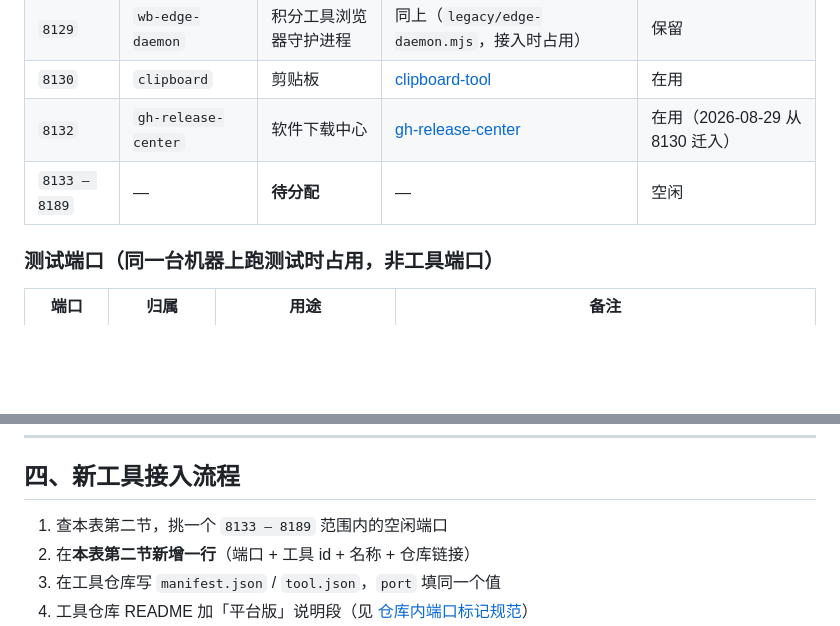
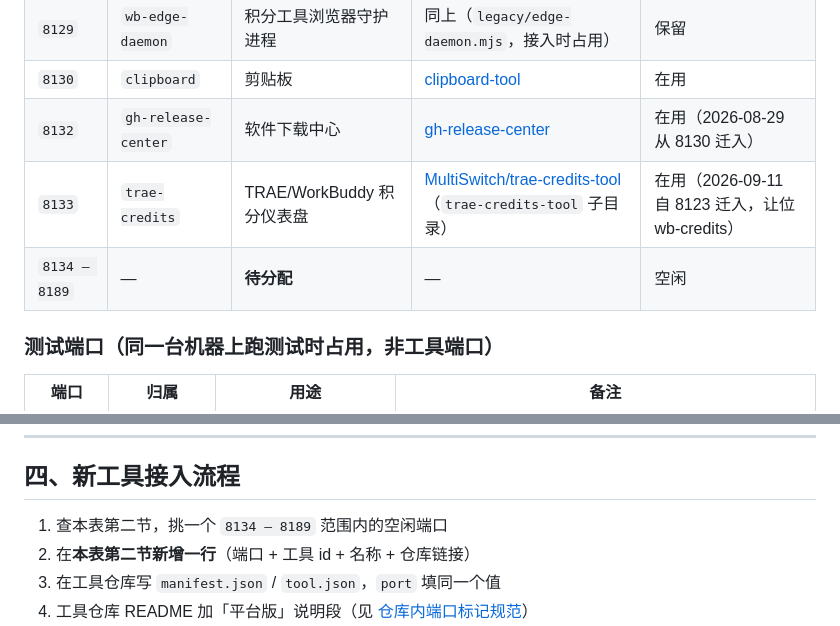
Before and after one commit to Simiely/tools-center, a Markdown page: docs/ports.md, 2 parts joined by grey strips. GitHub-like rendering; blank space fills up the shorter version.

Commit message:
登计 trae-credits:8133（自8123迁入让位wb-credits）；空闲段改8134-8189

```diff
--- a/docs/ports.md
+++ b/docs/ports.md
@@ -30,7 +30,8 @@
 | `8129` | `wb-edge-daemon` | 积分工具浏览器守护进程 | 同上（`legacy/edge-daemon.mjs`，接入时占用） | 保留 |
 | `8130` | `clipboard` | 剪贴板 | [clipboard-tool](https://github.com/Simiely/clipboard-tool) | 在用 |
 | `8132` | `gh-release-center` | 软件下载中心 | [gh-release-center](https://github.com/Simiely/gh-release-center) | 在用（2026-08-29 从 8130 迁入） |
-| `8133 – 8189` | — | **待分配** | — | 空闲 |
+| `8133` | `trae-credits` | TRAE/WorkBuddy 积分仪表盘 | [MultiSwitch/trae-credits-tool](https://github.com/Simiely/MultiSwitch)（`trae-credits-tool` 子目录） | 在用（2026-09-11 自 8123 迁入，让位 wb-credits） |
+| `8134 – 8189` | — | **待分配** | — | 空闲 |
 
 ### 测试端口（同一台机器上跑测试时占用，非工具端口）
 
@@ -66,7 +67,7 @@
 
 ## 四、新工具接入流程
 
-1. 查本表第二节，挑一个 `8133 – 8189` 范围内的空闲端口
+1. 查本表第二节，挑一个 `8134 – 8189` 范围内的空闲端口
 2. 在**本表第二节新增一行**（端口 + 工具 id + 名称 + 仓库链接）
 3. 在工具仓库写 `manifest.json` / `tool.json`，`port` 填同一个值
 4. 工具仓库 README 加「平台版」说明段（见 [仓库内端口标记规范](./仓库内端口标记规范.md)）
```
Also changed, not shown: other parts of docs/ports.md (+1 -1 lines).
